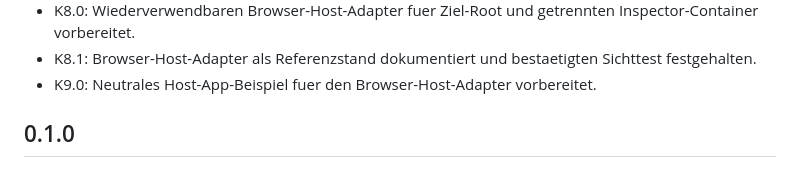
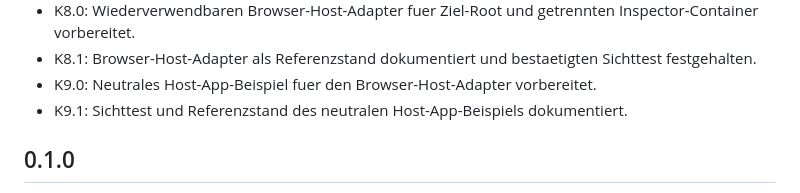
Before and after one commit to SteffenBandholt/UI-Editor-kit, a Markdown page: CHANGELOG.md, the part around the change. Rendered like a GitHub page.

```diff
--- a/CHANGELOG.md
+++ b/CHANGELOG.md
@@ -45,6 +45,7 @@
 - K8.0: Wiederverwendbaren Browser-Host-Adapter fuer Ziel-Root und getrennten Inspector-Container vorbereitet.
 - K8.1: Browser-Host-Adapter als Referenzstand dokumentiert und bestaetigten Sichttest festgehalten.
 - K9.0: Neutrales Host-App-Beispiel fuer den Browser-Host-Adapter vorbereitet.
+- K9.1: Sichttest und Referenzstand des neutralen Host-App-Beispiels dokumentiert.
 
 ## 0.1.0
 
```
Also changed, not shown: docs/HOST_APP_INTEGRATION.md (+6 -0 lines), docs/MINI_INSPECTOR_REFERENZ.md (+2 -0 lines).
